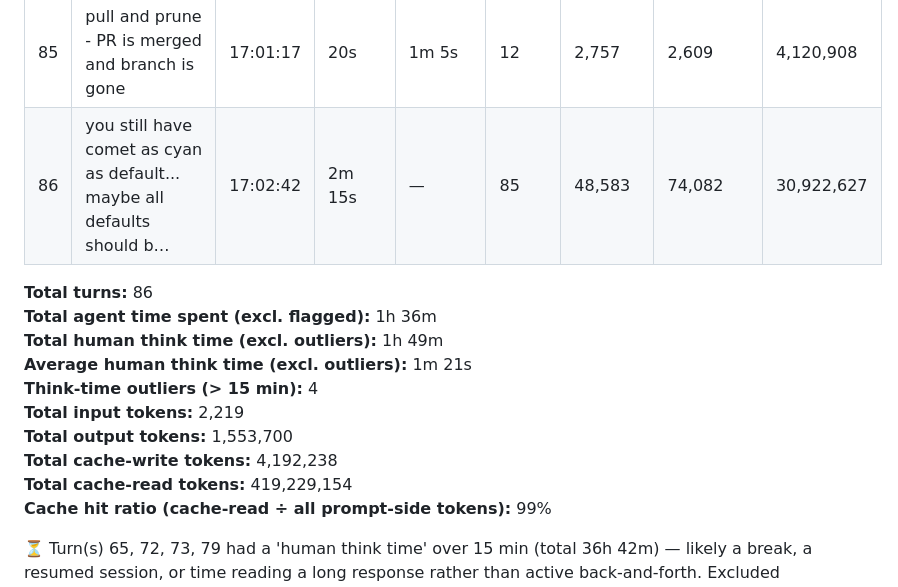
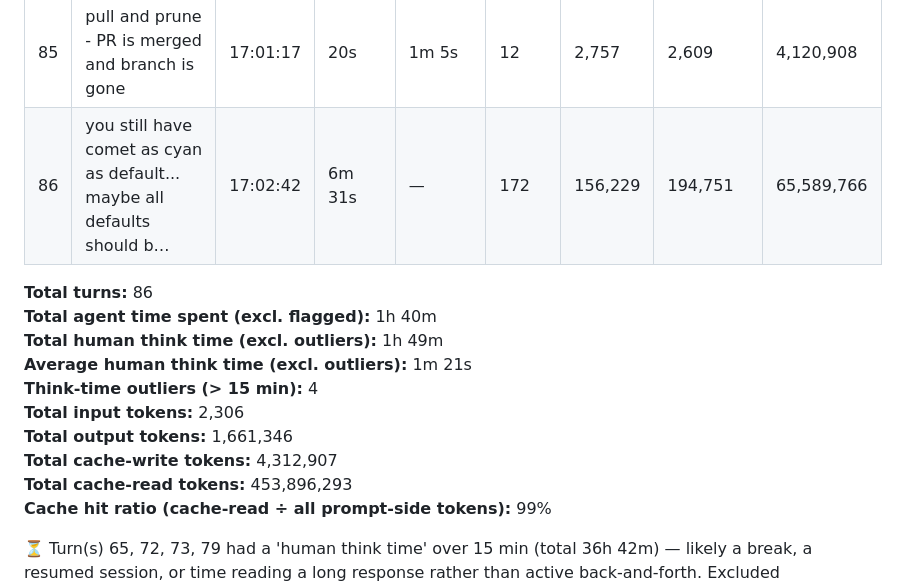
Before and after one commit to vibecoder-1z3r0/Madden-Mode, a Markdown page: SESSION_LOG.md, the part around the change. GitHub-like rendering.

```diff
--- a/SESSION_LOG.md
+++ b/SESSION_LOG.md
@@ -89,17 +89,17 @@ Source: `/root/.claude/projects/-home-user/83b6fe43-fdef-5d48-9254-009a9ebfb942.
 | 83 | Why are we minting and type checking on all three platforms?  That che… | 16:52:27 | 52s | 1s | 21 | 8,513 | 8,462 | 7,232,340 |
 | 84 | Linting* | 16:53:20 | 6m 46s | 1m 11s | 42 | 13,869 | 37,945 | 14,641,058 |
 | 85 | pull and prune - PR is merged and branch is gone | 17:01:17 | 20s | 1m 5s | 12 | 2,757 | 2,609 | 4,120,908 |
-| 86 | you still have comet as cyan as default... maybe all defaults should b… | 17:02:42 | 2m 15s | — | 85 | 48,583 | 74,082 | 30,922,627 |
+| 86 | you still have comet as cyan as default... maybe all defaults should b… | 17:02:42 | 6m 31s | — | 172 | 156,229 | 194,751 | 65,589,766 |
 
 **Total turns:** 86
-**Total agent time spent (excl. flagged):** 1h 36m
+**Total agent time spent (excl. flagged):** 1h 40m
 **Total human think time (excl. outliers):** 1h 49m
 **Average human think time (excl. outliers):** 1m 21s
 **Think-time outliers (> 15 min):** 4
-**Total input tokens:** 2,219
-**Total output tokens:** 1,553,700
-**Total cache-write tokens:** 4,192,238
-**Total cache-read tokens:** 419,229,154
+**Total input tokens:** 2,306
+**Total output tokens:** 1,661,346
+**Total cache-write tokens:** 4,312,907
+**Total cache-read tokens:** 453,896,293
 **Cache hit ratio (cache-read ÷ all prompt-side tokens):** 99%
 
 ⏳ Turn(s) 65, 72, 73, 79 had a 'human think time' over 15 min (total 36h 42m) — likely a break, a resumed session, or time reading a long response rather than active back-and-forth. Excluded from BOTH the total and the average above (still shown per-row).
```
Also changed, not shown: ARCHITECTURE.md (+5 -0 lines), README.md (+4 -2 lines), docs/screenshots/about.png (added), docs/screenshots/settings.png, docs/screenshots/tray-menu.png, 11 other files.
